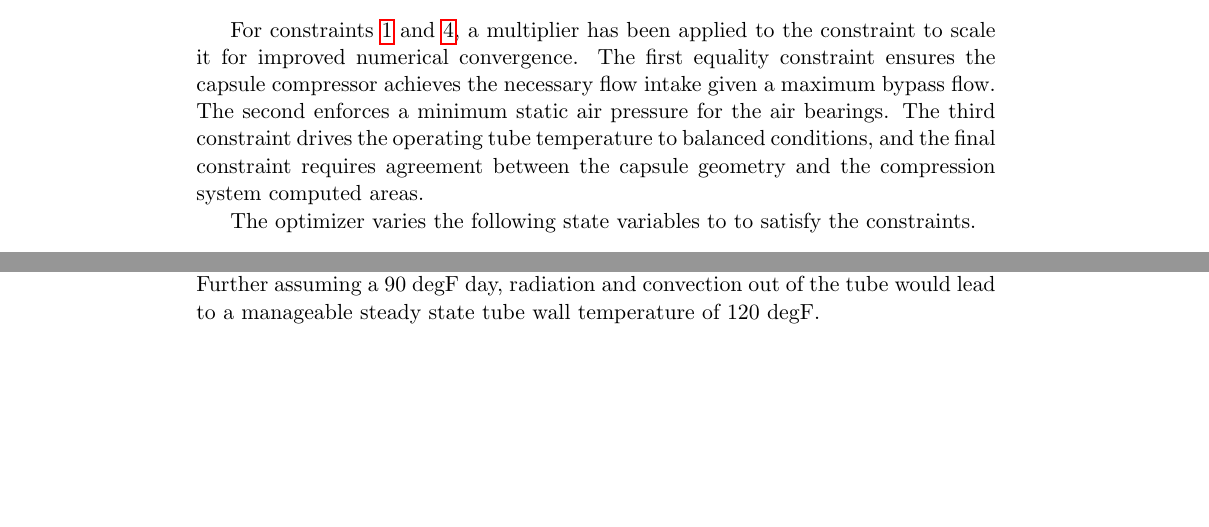
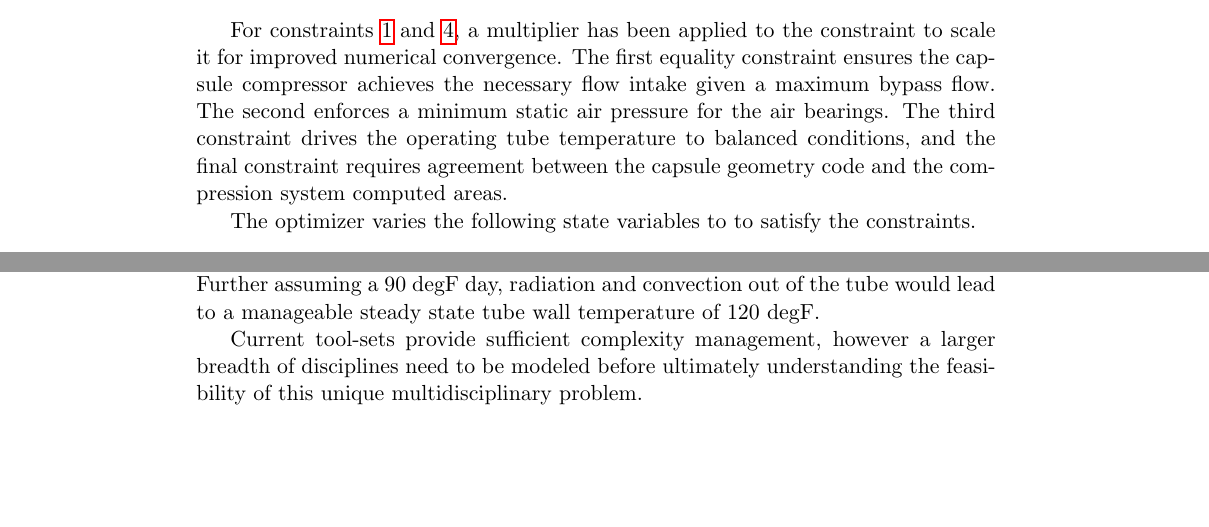
Before and after one commit to JustinSGray/Hyperloop, a LaTeX document (NASA-TM/hyperloop.tex): two parts of pages 17 and 19 of 22, joined at a grey line, cut so that both start at the same text. Compiled offline with pdfLaTeX.

Commit message:
conclusion

```diff
--- a/NASA-TM/hyperloop.tex
+++ b/NASA-TM/hyperloop.tex
@@ -438,7 +438,7 @@ between the sub-systems. These couplings enforce a set of equality constraints t
 For constraints \ref{eq:flow} and \ref{eq:area}, a multiplier has been applied to the constraint to scale it for improved numerical convergence.
 The first equality constraint ensures the capsule compressor achieves the necessary flow intake given a maximum bypass flow.
 The second enforces a minimum static air pressure for the air bearings. The third constraint drives the operating tube temperature to balanced conditions,
-and the final constraint requires agreement between the capsule geometry and the compression system computed areas.
+and the final constraint requires agreement between the capsule geometry code and the compression system computed areas.
 
 The optimizer varies  the following state variables to to satisfy the constraints.
 
@@ -493,6 +493,9 @@ temperature. Assuming the tube was left uncovered, the heat rate from solar radi
 rate added from pod compression systems. Further assuming a 90 degF day, radiation and convection out of the tube would lead to a
 manageable steady state tube wall temperature of 120 degF.
 
+Current tool-sets provide sufficient complexity management, however a larger breadth of disciplines need to be modeled before ultimately understanding
+the feasibility of this unique multidisciplinary problem.
+
 %\begin{thebibliography}{WoodTP}
 %\bibitem[WoodTP]{woodTP} Wood, W.A., ``Multidimensional Upwind
  % Fluctuation Splitting Scheme with Mesh Adaption for Hypersonic Viscous
```
